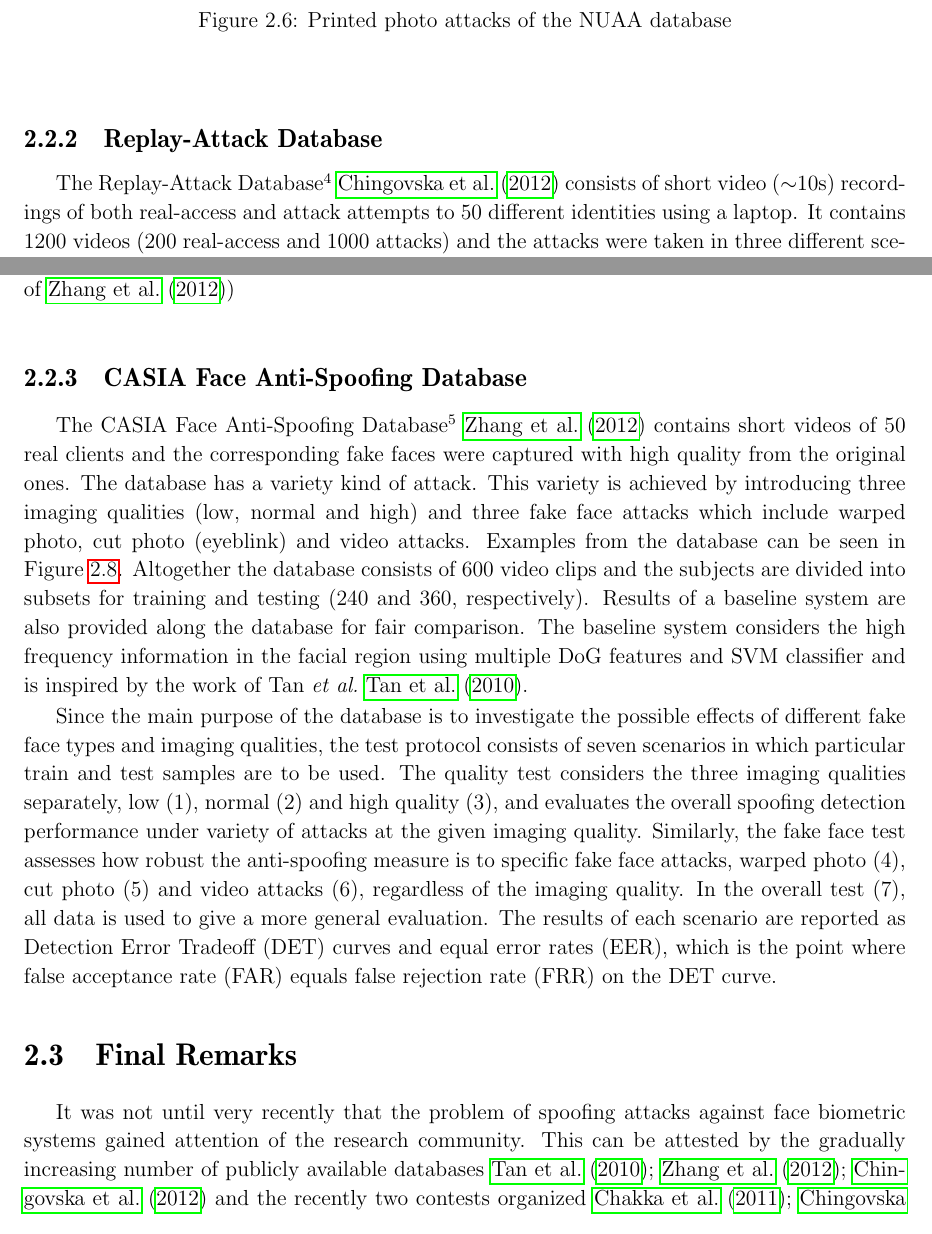
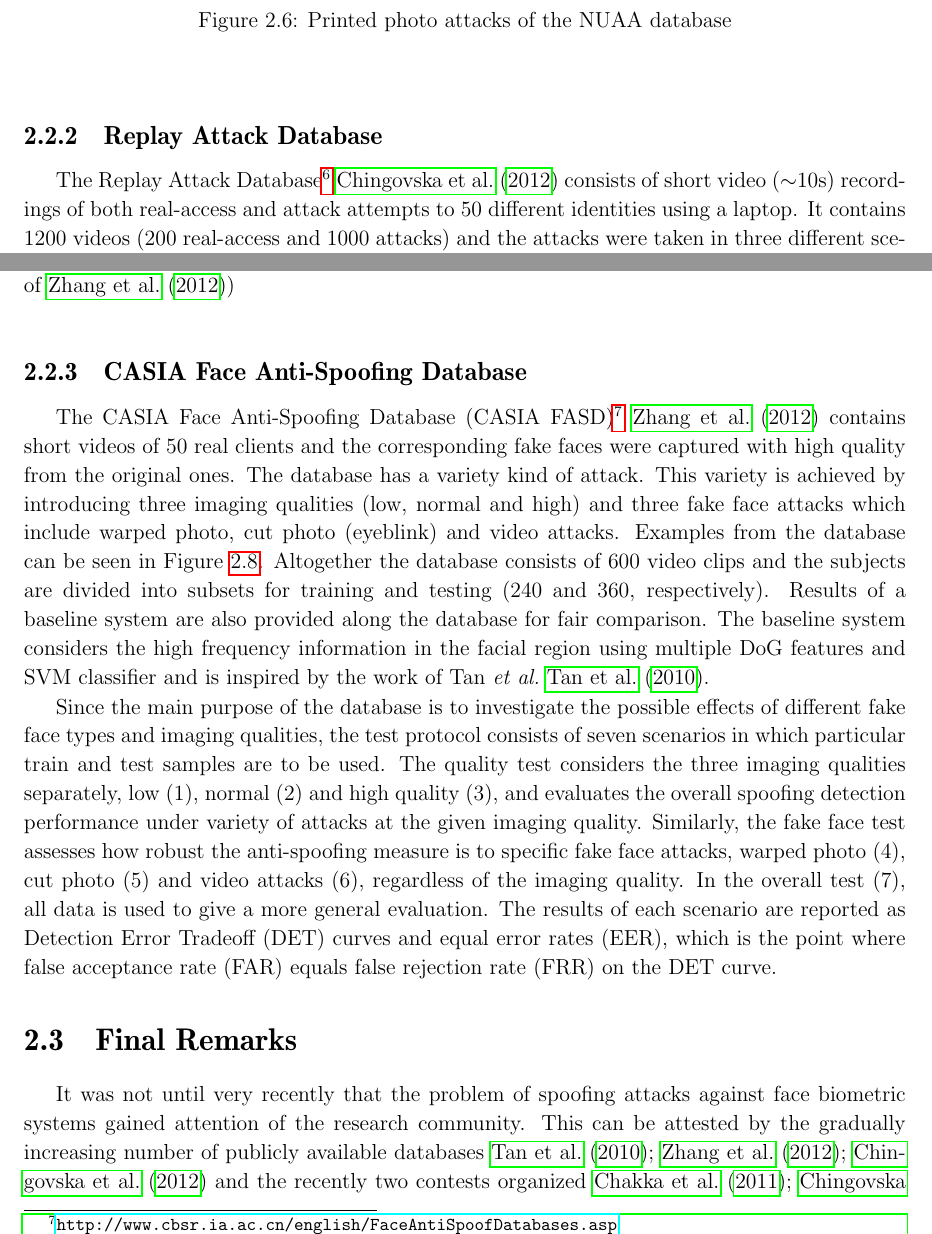
Before and after one commit to tiagofrepereira2012/masters_thesis, a LaTeX thesis (thesis/latex/Thesis.tex, which reads thesis/latex/Spoofing_Attacks.tex): two parts of pages 34 and 36 of 76, joined at a grey line, cut so that both start at the same text. Compiled offline with pdfLaTeX; the source files are stored in an older character set and shown here as Unicode.

Commit message:
Algumas correcoes

```diff
--- a/thesis/latex/Spoofing_Attacks.tex
+++ b/thesis/latex/Spoofing_Attacks.tex
@@ -176,10 +176,10 @@
 \end{figure}
 
 
-\subsection{Replay-Attack Database}
+\subsection{Replay Attack Database}
 \label{sec_replay}
 
-The Replay-Attack Database$^4$ \cite{ChingovskaBIOSIG2012} consists of short video ($\sim$10s) recordings of both real-access and attack attempts to 50 different identities using a laptop. It contains 1200 videos (200 real-access and 1000 attacks) and the attacks were taken in three different scenarios with two different illumination and support conditions. The scenarios of attack include:
+The Replay Attack Database\footnote{\url{http://www.idiap.ch/dataset/replayattack}} \cite{ChingovskaBIOSIG2012} consists of short video ($\sim$10s) recordings of both real-access and attack attempts to 50 different identities using a laptop. It contains 1200 videos (200 real-access and 1000 attacks) and the attacks were taken in three different scenarios with two different illumination and support conditions. The scenarios of attack include:
 
 \begin{enumerate}
         \item \textbf{print}: the attacker displays hard copies of high resolution photographs printed on A4 paper;
@@ -235,7 +235,7 @@
 \label{sec_casia}
 
 
-The CASIA Face Anti-Spoofing Database$^5$ \cite{zhangface} contains short videos of 50 real clients and the corresponding fake faces were captured with high quality from the original ones. The database has a variety kind of attack. This variety is achieved by introducing three imaging qualities (low, normal and high) and three fake face attacks which include warped photo, cut photo (eyeblink) and video attacks. Examples from the database can be seen in Figure \ref{fig:casia_db}. Altogether the database consists of 600 video clips and the subjects are divided into subsets for training and testing (240 and 360, respectively). Results of a baseline system are also provided along the database for fair comparison. The baseline system considers the high frequency information in the facial region using multiple DoG features and SVM classifier and is inspired by the work of Tan {\em et  al.}~\cite{tan2010face}.
+The CASIA Face Anti-Spoofing Database (CASIA FASD)\footnote{\url{http://www.cbsr.ia.ac.cn/english/FaceAntiSpoofDatabases.asp}} \cite{zhangface} contains short videos of 50 real clients and the corresponding fake faces were captured with high quality from the original ones. The database has a variety kind of attack. This variety is achieved by introducing three imaging qualities (low, normal and high) and three fake face attacks which include warped photo, cut photo (eyeblink) and video attacks. Examples from the database can be seen in Figure \ref{fig:casia_db}. Altogether the database consists of 600 video clips and the subjects are divided into subsets for training and testing (240 and 360, respectively). Results of a baseline system are also provided along the database for fair comparison. The baseline system considers the high frequency information in the facial region using multiple DoG features and SVM classifier and is inspired by the work of Tan {\em et  al.}~\cite{tan2010face}.
 
 Since the main purpose of the database is to investigate the possible effects of different fake face types and imaging qualities, the test protocol consists of seven scenarios in which particular train and test samples are to be used. The quality test considers the three imaging qualities separately, low (1), normal (2) and high quality (3), and evaluates  the overall spoofing detection performance under variety of attacks at the given imaging quality. Similarly, the fake face test assesses how robust the anti-spoofing measure is to specific fake face attacks, warped photo (4), cut photo (5) and video attacks (6), regardless of the imaging quality. In the overall test (7), all data is used to give a more general evaluation. The results of each scenario are reported as Detection Error Tradeoff (DET) curves and equal error rates (EER), which is the point where false acceptance rate (FAR) equals false rejection rate (FRR) on the DET curve.
 
```
Also changed, not shown: thesis/latex/Introduction.tex (+1 -1 lines), thesis/latex/Spoofing_Attacks.tex (4 more changed lines).
